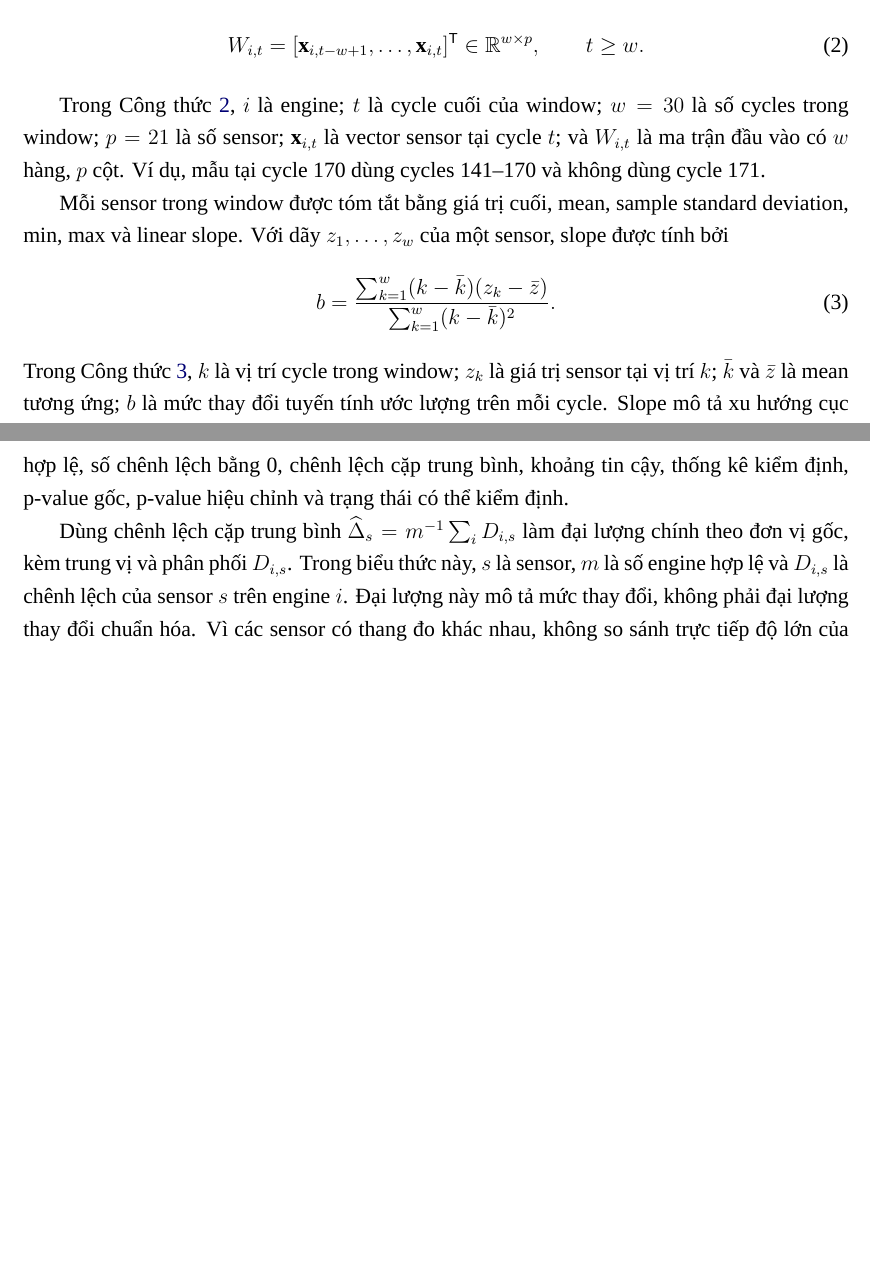
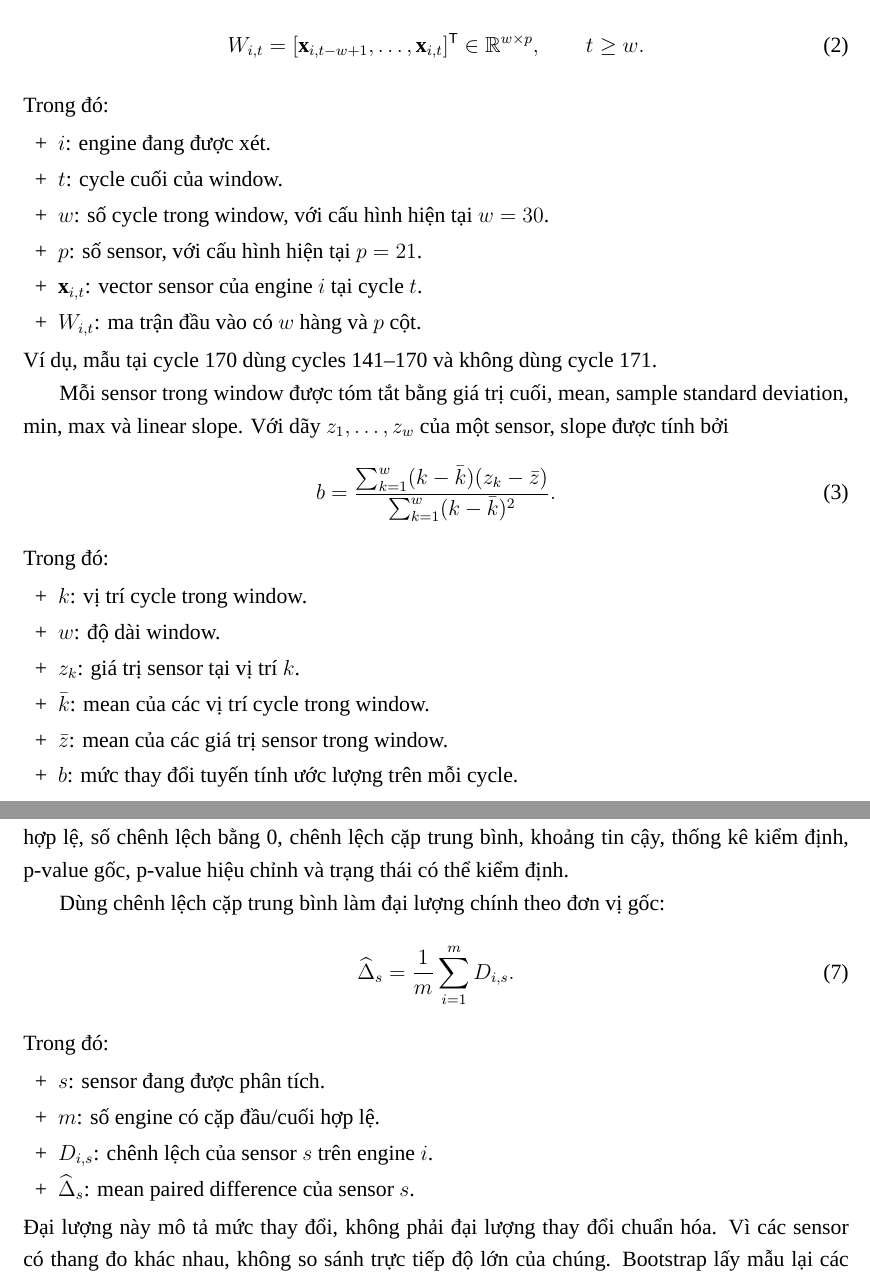
Before and after one commit to ti014/tinasa-cmapss-rul-prediction, a LaTeX document (report/main.tex, which reads report/sections/statistical-protocol.tex, report/sections/theory.tex): two parts of pages 11 and 16 of 26, joined at a grey line, cut so that both start at the same text, the shorter picture padded with empty space. Compiled offline with XeLaTeX; a missing font is replaced by an installed copy or a similar font.

Commit message:
docs(report): format all formulas consistently

```diff
--- a/report/sections/statistical-protocol.tex
+++ b/report/sections/statistical-protocol.tex
@@ -35,7 +49,23 @@ theo engine trên tập train FD001.}
 \subsection{Đại lượng cần báo cáo và điều kiện diễn giải}
 Bảng kết quả M2.3a giữ đủ 21 sensors, không chọn danh sách theo thứ hạng correlation của EDA. Ba operational settings không được gộp vào cùng họ giả thuyết sensor. Bảng ghi số cặp hợp lệ, số chênh lệch bằng 0, chênh lệch cặp trung bình, khoảng tin cậy, thống kê kiểm định, p-value gốc, p-value hiệu chỉnh và trạng thái có thể kiểm định.
 
-Dùng chênh lệch cặp trung bình $\widehat\Delta_s=m^{-1}\sum_i D_{i,s}$ làm đại lượng chính theo đơn vị gốc, kèm trung vị và phân phối $D_{i,s}$. Trong biểu thức này, $s$ là sensor, $m$ là số engine hợp lệ và $D_{i,s}$ là chênh lệch của sensor $s$ trên engine $i$. Đại lượng này mô tả mức thay đổi, không phải đại lượng thay đổi chuẩn hóa. Vì các sensor có thang đo khác nhau, không so sánh trực tiếp độ lớn của chúng. Bootstrap lấy mẫu lại các engine cùng cặp $E,L$ để tạo khoảng tin cậy 95\% cho $\widehat\Delta_s$~\cite{scipyBootstrap}. Cấu hình dùng 10.000 resamples và percentile interval.
+Dùng chênh lệch cặp trung bình làm đại lượng chính theo đơn vị gốc:
+\begin{equation}
+ \widehat{\Delta}_s=\frac{1}{m}\sum_{i=1}^{m}D_{i,s}.
+ \label{eq:mean-paired-difference}
+\end{equation}
+\noindent Trong đó:
+\begin{itemize}[label={+},leftmargin=1.6em,itemsep=0.15em,topsep=0.25em]
+\item $s$: sensor đang được phân tích.
+\item $m$: số engine có cặp đầu/cuối hợp lệ.
+\item $D_{i,s}$: chênh lệch của sensor $s$ trên engine $i$.
+\item $\widehat{\Delta}_s$: mean paired difference của sensor $s$.
+\end{itemize}
+Đại lượng này mô tả mức thay đổi, không phải đại lượng thay đổi chuẩn hóa. Vì
+các sensor có thang đo khác nhau, không so sánh trực tiếp độ lớn của chúng.
+Bootstrap lấy mẫu lại các engine cùng cặp $E,L$ để tạo khoảng tin cậy 95\% cho
+$\widehat{\Delta}_s$~\cite{scipyBootstrap}. Cấu hình dùng 10.000 resamples và
+percentile interval.
 
 Wilcoxon hai phía kiểm định giả thuyết trung vị của chênh lệch bằng 0. Việc diễn giải dựa vào giả định phân phối chênh lệch đối xứng quanh trung vị và các cặp độc lập giữa engine~\cite{scipyWilcoxon}. Cần xem phân phối chênh lệch và ghi rõ giới hạn của giả định đối xứng; bootstrap của trung bình không thay thế giả định này. Sensor hằng hoặc có toàn bộ $D_{i,s}=0$ vẫn phải xuất hiện trong bảng dưới trạng thái không có biến thiên quan sát được. Không biến p-value không xác định thành 0 hoặc tự kết luận sensor có giá trị dự đoán bằng 0.
 
--- a/report/sections/theory.tex
+++ b/report/sections/theory.tex
@@ -21,11 +21,16 @@ Tại cycle $t$, một mẫu chỉ chứa các quan sát hiện có của cùng
  \in\mathbb{R}^{w\times p},\qquad t\geq w.
  \label{eq:window}
 \end{equation}
-
-Trong Công thức~\ref{eq:window}, $i$ là engine; $t$ là cycle cuối của window;
-$w=30$ là số cycles trong window; $p=21$ là số sensor; $\mathbf{x}_{i,t}$ là
-vector sensor tại cycle $t$; và $W_{i,t}$ là ma trận đầu vào có $w$ hàng, $p$
-cột. Ví dụ, mẫu tại cycle 170 dùng cycles 141--170 và không dùng cycle 171.
+\noindent Trong đó:
+\begin{itemize}[label={+},leftmargin=1.6em,itemsep=0.15em,topsep=0.25em]
+\item $i$: engine đang được xét.
+\item $t$: cycle cuối của window.
+\item $w$: số cycle trong window, với cấu hình hiện tại $w=30$.
+\item $p$: số sensor, với cấu hình hiện tại $p=21$.
+\item $\mathbf{x}_{i,t}$: vector sensor của engine $i$ tại cycle $t$.
+\item $W_{i,t}$: ma trận đầu vào có $w$ hàng và $p$ cột.
+\end{itemize}
+Ví dụ, mẫu tại cycle 170 dùng cycles 141--170 và không dùng cycle 171.
 
 Mỗi sensor trong window được tóm tắt bằng giá trị cuối, mean, sample standard
 deviation, min, max và linear slope. Với dãy $z_1,\ldots,z_w$ của một sensor,
@@ -35,10 +40,16 @@ slope được tính bởi
  {\sum_{k=1}^{w}(k-\bar{k})^2}.
  \label{eq:slope}
 \end{equation}
-Trong Công thức~\ref{eq:slope}, $k$ là vị trí cycle trong window; $z_k$ là giá
-trị sensor tại vị trí $k$; $\bar{k}$ và $\bar{z}$ là mean tương ứng; $b$ là mức
-thay đổi tuyến tính ước lượng trên mỗi cycle. Slope mô tả xu hướng cục bộ, không
-tự chứng minh utility dự đoán.
+\noindent Trong đó:
+\begin{itemize}[label={+},leftmargin=1.6em,itemsep=0.15em,topsep=0.25em]
+\item $k$: vị trí cycle trong window.
+\item $w$: độ dài window.
+\item $z_k$: giá trị sensor tại vị trí $k$.
+\item $\bar{k}$: mean của các vị trí cycle trong window.
+\item $\bar{z}$: mean của các giá trị sensor trong window.
+\item $b$: mức thay đổi tuyến tính ước lượng trên mỗi cycle.
+\end{itemize}
+Slope mô tả xu hướng cục bộ, không tự chứng minh utility dự đoán.
 
 \subsection{Paired analysis, bootstrap và nhiều kiểm định}
 Paired analysis ghép hai phép đo của cùng một engine để phân tích thay đổi trong
```
Also changed, not shown: report/sections/problem-data.tex (+7 -2 lines), report/README.md, report/sections/statistical-protocol.tex (38 more changed lines).
